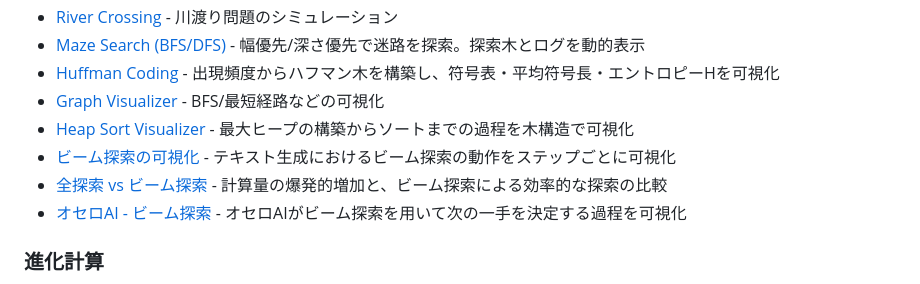
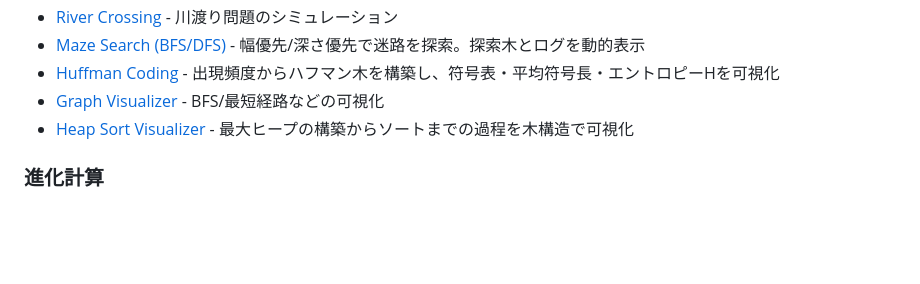
Before and after one commit to jkushida/Web_demo, a Markdown page: README.md, the part around the change. Rendered like a GitHub page; blank space fills up the shorter version.

Commit message:
Remove beam search related demos from README.md

```diff
--- a/README.md
+++ b/README.md
@@ -13,9 +13,6 @@
 - [Huffman Coding](https://jkushida.github.io/Web_demo/DSA/huffman-coding.html) - 出現頻度からハフマン木を構築し、符号表・平均符号長・エントロピーHを可視化
 - [Graph Visualizer](https://jkushida.github.io/Web_demo/DSA/graph-visualizer.html) - BFS/最短経路などの可視化
 - [Heap Sort Visualizer](https://jkushida.github.io/Web_demo/DSA/heap-sort.html) - 最大ヒープの構築からソートまでの過程を木構造で可視化
-- [ビーム探索の可視化](https://jkushida.github.io/Web_demo/DSA/beam_search.html) - テキスト生成におけるビーム探索の動作をステップごとに可視化
-- [全探索 vs ビーム探索](https://jkushida.github.io/Web_demo/DSA/search_comparison.html) - 計算量の爆発的増加と、ビーム探索による効率的な探索の比較
-- [オセロAI - ビーム探索](https://jkushida.github.io/Web_demo/DSA/othello_beam_search.html) - オセロAIがビーム探索を用いて次の一手を決定する過程を可視化
 
 ### 進化計算
 - [GA OneMax](https://jkushida.github.io/Web_demo/EC/ga-onemax.html) - OneMax問題を解く遺伝的アルゴリズムのデモ
```
